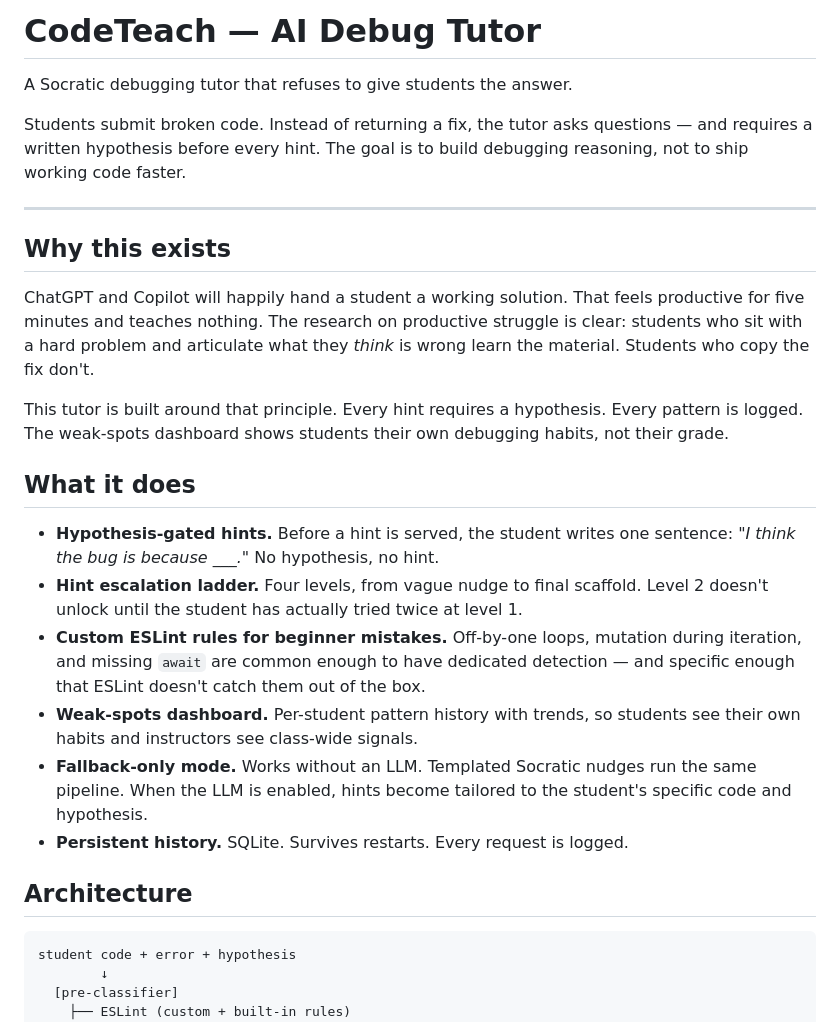
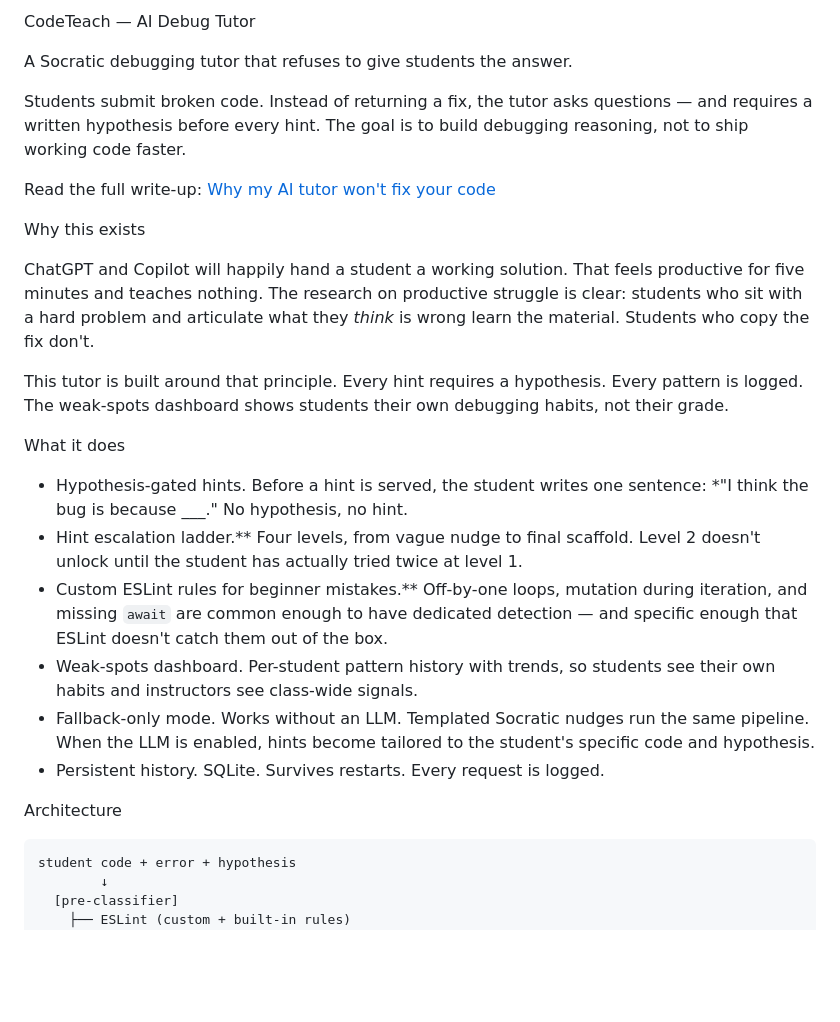
Before and after one commit to janabi54/codeteach-debug-tutor, a Markdown page: README.md, the part around one of its changes. Drawn GitHub-style; blank space fills up the shorter version.

```diff
--- a/README.md
+++ b/README.md
@@ -1,4 +1,4 @@
-# CodeTeach — AI Debug Tutor
+CodeTeach — AI Debug Tutor
 
 A Socratic debugging tutor that refuses to give students the answer.
 
@@ -6,9 +6,9 @@ Students submit broken code. Instead of returning a fix, the tutor asks
 questions — and requires a written hypothesis before every hint. The goal
 is to build debugging reasoning, not to ship working code faster.
 
----
+Read the full write-up: [Why my AI tutor won't fix your code](https://dev.to/janabi54/why-my-ai-tutor-wont-fix-your-code-3gb0)
 
-## Why this exists
+Why this exists
 
 ChatGPT and Copilot will happily hand a student a working solution. That
 feels productive for five minutes and teaches nothing. The research on
@@ -20,26 +20,26 @@ This tutor is built around that principle. Every hint requires a hypothesis.
 Every pattern is logged. The weak-spots dashboard shows students their own
 debugging habits, not their grade.
 
-## What it does
+What it does
 
-- **Hypothesis-gated hints.** Before a hint is served, the student writes
-  one sentence: *"I think the bug is because ___."* No hypothesis, no hint.
-- **Hint escalation ladder.** Four levels, from vague nudge to final
+- Hypothesis-gated hints. Before a hint is served, the student writes
+  one sentence: *"I think the bug is because ___." No hypothesis, no hint.
+- Hint escalation ladder.** Four levels, from vague nudge to final
   scaffold. Level 2 doesn't unlock until the student has actually tried
   twice at level 1.
-- **Custom ESLint rules for beginner mistakes.** Off-by-one loops, mutation
+- Custom ESLint rules for beginner mistakes.** Off-by-one loops, mutation
   during iteration, and missing `await` are common enough to have dedicated
   detection — and specific enough that ESLint doesn't catch them out of the
   box.
-- **Weak-spots dashboard.** Per-student pattern history with trends, so
+- Weak-spots dashboard. Per-student pattern history with trends, so
   students see their own habits and instructors see class-wide signals.
-- **Fallback-only mode.** Works without an LLM. Templated Socratic nudges
+- Fallback-only mode. Works without an LLM. Templated Socratic nudges
   run the same pipeline. When the LLM is enabled, hints become tailored
   to the student's specific code and hypothesis.
-- **Persistent history.** SQLite. Survives restarts. Every request is
+- Persistent history. SQLite. Survives restarts. Every request is
   logged.
 
-## Architecture
+Architecture
 
     student code + error + hypothesis
             ↓
```
Also changed, not shown: other parts of README.md (+20 -20 lines).
